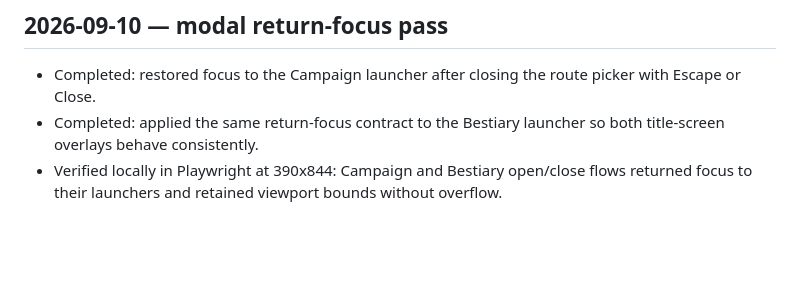
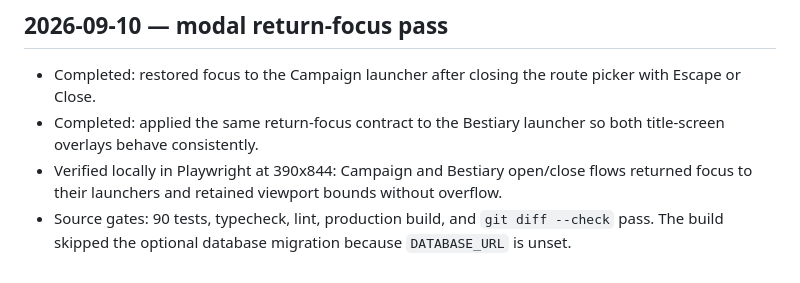
Before and after one commit to Sappgulf/emberline, a Markdown page: progress.md, the part around the change. Rendered like a GitHub page; blank space fills up the shorter version.

Commit message:
Document modal focus verification

```diff
--- a/progress.md
+++ b/progress.md
@@ -152,3 +152,4 @@ Original prompt: ok keep working. more upgrades across the game
 - Completed: restored focus to the Campaign launcher after closing the route picker with Escape or Close.
 - Completed: applied the same return-focus contract to the Bestiary launcher so both title-screen overlays behave consistently.
 - Verified locally in Playwright at 390x844: Campaign and Bestiary open/close flows returned focus to their launchers and retained viewport bounds without overflow.
+- Source gates: 90 tests, typecheck, lint, production build, and `git diff --check` pass. The build skipped the optional database migration because `DATABASE_URL` is unset.
```
